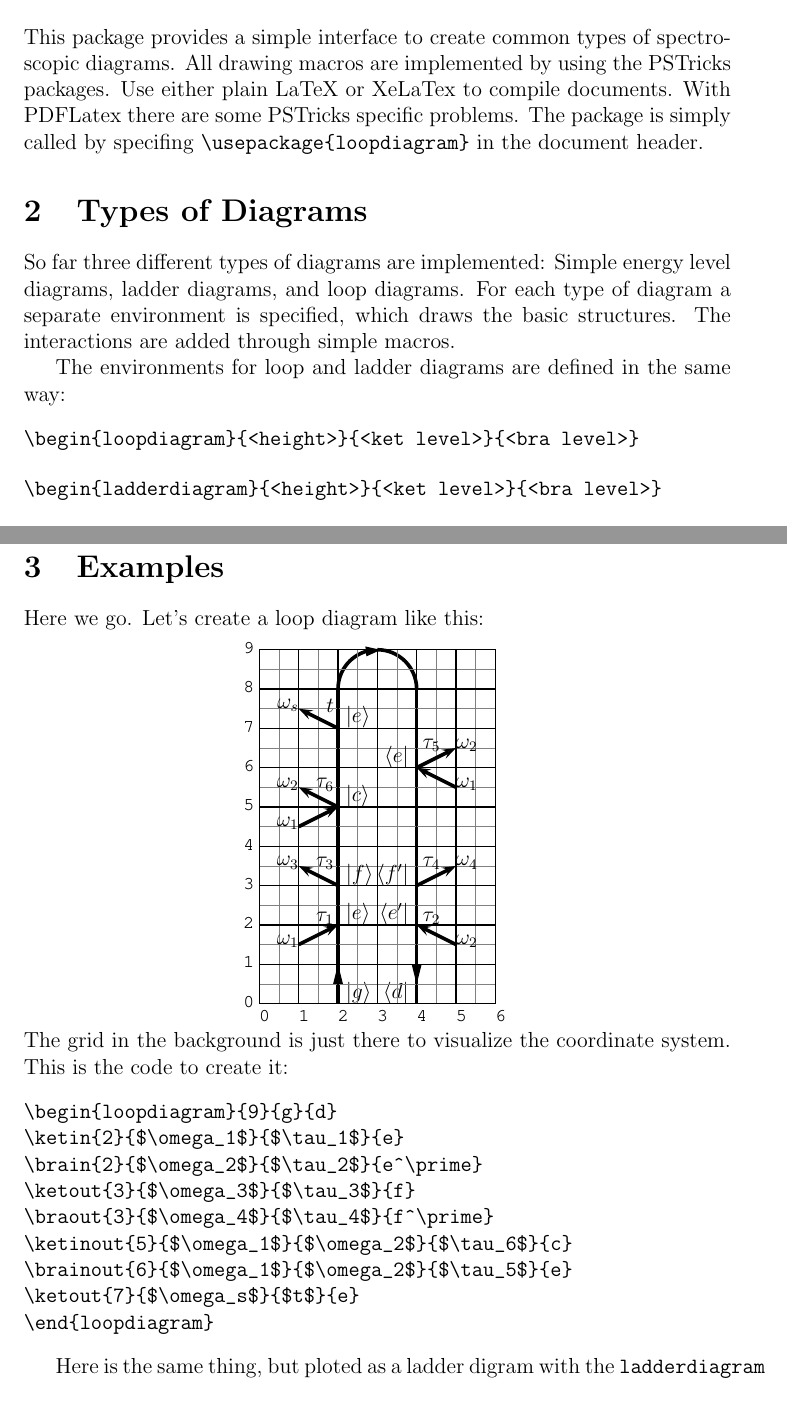
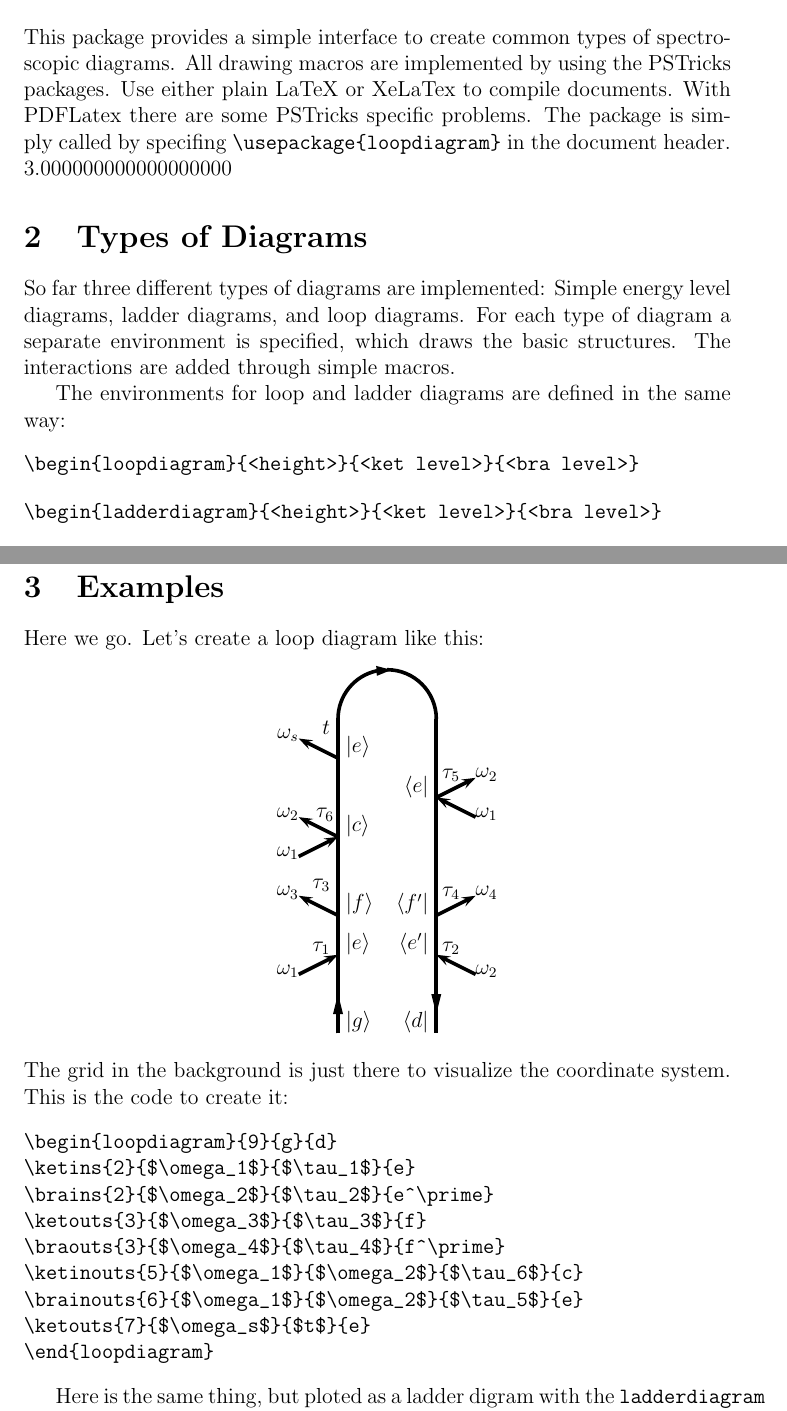
Before and after one commit to markuskowa/loopdiagram, a LaTeX document (loopdiagram_handbook.tex, which reads loopdiagram.sty): two parts of pages 1 and 3 of 5, joined at a grey line, cut so that both start at the same text. Compiled offline with LaTeX, dvips and Ghostscript.

Commit message:
Some upgrades

```diff
--- a/loopdiagram.sty
+++ b/loopdiagram.sty
@@ -9,8 +9,11 @@
 \ProvidesPackage{loopdiagram}[2015/03/01 Loop diagrams]
 
 
-\RequirePackage{pstricks,pst-plot,pst-coil}
-
+%%\RequirePackage[pdf]{pstricks}
+\RequirePackage{pstricks}
+\RequirePackage{pst-plot,pst-coil}
+\RequirePackage{calc}
+\RequirePackage{fp}
 %%
 %% Macro section
 %%
@@ -31,18 +34,27 @@
 
 %
 % place a dipole interaction on the ket side
-% usage: \ketdipin{t}{fieldlabel}{timelabel}{state}
+% usage: \ketins{t}{fieldlabel}{timelabel}{state}
 %
-\newcommand{\ketin}[4]
+\newcommand{\ketins}[4]
+{
+\ketin{#1}{#2}{#3}
+% state after interaction
+\putket{#1}{#4}
+}
+
+%
+% place a dipole interaction on the ket side
+% usage: \ketdipin{t}{fieldlabel}{timelabel}
+%
+\newcommand{\ketin}[3]
 {
 % arrow in ->
 \psline{->}(!\loopbase\space -1 add #1\space -.5 add)(\loopbase,#1)
 % field label
 \rput[Br](!\loopbase\space -1 add #1\space -.5 add){#2}
 % time label
-\rput[br](!\loopbase\space -.1 add #1){#3}
-% state after interaction
-\putket{#1}{#4}
+\rput[br](!\loopbase\space -.2 add #1){#3}
 }
 
 
@@ -50,7 +62,18 @@
 % place a dipole interaction on the bra side
 % usage: \braintin{t}{fieldlabel}{timelabel}{state}
 %
-\newcommand{\brain}[4]
+\newcommand{\brains}[4]
+{
+\brain{#1}{#2}{#3}
+% state after interaction
+\putbra{#1}{#4}
+}
+
+%
+% place a dipole interaction on the bra side
+% usage: \braintin{t}{fieldlabel}{timelabel}
+%
+\newcommand{\brain}[3]
 {
 % arrow in ->
 \psline{->}(!\loopbase\space \loopwidth\space add 1 add #1\space -.5 add)
@@ -59,31 +82,50 @@
 \rput[Bl](!\loopbase\space \loopwidth\space add 1 add #1\space -.5 add){#2}
 % time label
 \rput[bl](!\loopbase\space \loopwidth\space add .15 add #1){#3}
-% state after interaction
-\putbra{#1}{#4}
 }
 
 %
 % place a dipole interaction on the ket side
 % usage: \ketintout{t}{fieldlabel}{timelabel}{state}
 %
-\newcommand{\ketout}[4]
+\newcommand{\ketouts}[4]
+{
+\ketout{#1}{#2}{#3}
+% state after interaction
+\putket{#1}{#4}
+}
+
+
+%
+% place a dipole interaction on the ket side
+% usage: \ketintout{t}{fieldlabel}{timelabel}
+%
+\newcommand{\ketout}[3]
 {
 % arrow out ->
 \psline{->}(\loopbase,#1)(!\loopbase\space -1 add #1\space +.5 add)
 % field label
 \rput[Br](!\loopbase\space -1 add #1\space +.5 add){#2}
 % time label
-\rput[br](!\loopbase\space -.1 add #1 0.4 add){#3}
-% state after interaction
-\putket{#1}{#4}
+\rput[br](!\loopbase\space -.2 add #1 0.6 add){#3}
 }
 
 %
 % place a dipole interaction on the bra side
-% usage: \braintout{t}{fieldlabel}{timelabel}{state}
+% usage: \bratouts{t}{fieldlabel}{timelabel}{state}
 %
-\newcommand{\braout}[4]
+\newcommand{\braouts}[4]
+{
+\braout{#1}{#2}{#3}
+% state after interaction
+\putbra{#1}{#4}
+}
+
+%
+% place a dipole interaction on the bra side
+% usage: \braout{t}{fieldlabel}{timelabel}
+%
+\newcommand{\braout}[3]
 {
 % arrow in ->
 \psline{->}(!\loopbase\space \loopwidth\space add #1)
@@ -92,15 +134,24 @@
 \rput[Bl](!\loopbase\space \loopwidth\space add 1 add #1\space +.5 add){#2}
 % time label
 \rput[bl](!\loopbase\space \loopwidth\space add 0.15 add #1 0.4 add){#3}
-% state after interaction
-\putbra{#1}{#4}
 }
 
 %
 % Place a Raman interaction on the ket side
-% usage: \ketintio{t}{fieldlabel_in}{fieldlabel_out}{timelabel}{state}
+% usage: \ketinouts{t}{fieldlabel_in}{fieldlabel_out}{timelabel}{state}
 %
-\newcommand{\ketinout}[5]
+\newcommand{\ketinouts}[5]
+{
+\ketinout{#1}{#2}{#3}{#4}
+% state after interaction
+\putket{#1}{#5}
+}
+
+%
+% Place a Raman interaction on the ket side
+% usage: \ketinout{t}{fieldlabel_in}{fieldlabel_out}{timelabel}
+%
+\newcommand{\ketinout}[4]
 {
 % arrow in ->
 \psline{->}(!\loopbase\space -1 add #1\space -.5 add)(\loopbase,#1)
@@ -112,15 +163,24 @@
 \rput[Br](!\loopbase\space -1 add #1\space +.5 add){#3}
 %time label
 \rput[br](!\loopbase\space -.1 add #1 0.4 add){#4}
-% state after interaction
-\putket{#1}{#5}
 }
 
 %
 % Place a Raman interaction on the ket side
-% usage: \braintio{t}{fieldlabel_in}{fieldlabel_out}{timelabel}{state}
+% usage: \brainout{t}{fieldlabel_in}{fieldlabel_out}{timelabel}{state}
 %
-\newcommand{\brainout}[5]
+\newcommand{\brainouts}[5]
+{
+\brainout{#1}{#2}{#3}{#4}
+% state after interaction
+\putbra{#1}{#5}
+}
+
+%
+% Place a Raman interaction on the ket side
+% usage: \brainout{t}{fieldlabel_in}{fieldlabel_out}{timelabel}
+%
+\newcommand{\brainout}[4]
 {
 % arrow out ->
 \psline{->}(!\loopbase\space \loopwidth\space add #1)
@@ -129,8 +189,6 @@
 \rput[Bl](!\loopbase\space \loopwidth\space add 1 add #1\space +.5 add){#3}
 % time label
 \rput[bl](!\loopbase\space \loopwidth\space add 0.15 add #1 0.4 add){#4}
-% state after interaction
-\putbra{#1}{#5}
 % arrow in <-
 \psline{->}(!\loopbase\space \loopwidth\space add 1 add #1\space -.5 add)
  (!\loopbase\space \loopwidth\space add #1)
@@ -154,9 +212,11 @@
 
 \def\looplen{#1}  % height of the loop
 \def\loopbase{2}  % base x
-\def\loopwidth{2} % width
+\def\loopwidth{2.5} % width
+\FPdiv{\loopradius}{\loopwidth}{2.0} % half the width
 
-\begin{pspicture}(0,0)(6, #1)
+\FPadd{\result}{\looplen}{\loopradius}
+\begin{pspicture}(0,0)(6, \result)
 
 
 %
@@ -166,17 +226,17 @@
 
 % place the ket line
 \psline[arrowlength=2,arrowinset=0]{->}(\loopbase, 0)(\loopbase,1)
-\psline(\loopbase,0)(!\loopbase\space \looplen\space -1 add)
+\psline(\loopbase,0)(\loopbase, \looplen)
 \putket{0}{#2}
 
 % place the bra line
-\psline(!\loopbase\space \loopwidth\space add \looplen\space -1 add)(!\loopbase\space \loopwidth\space add 0)
-\psline[arrowlength=2,arrowinset=0]{>-}(4,1)(4,0)
+\psline(!\loopbase\space \loopwidth\space add \looplen)(!\loopbase\space \loopwidth\space add 0)
+\psline[arrowlength=2,arrowinset=0]{>-}(!\loopbase\space \loopwidth\space add 1)(!\loopbase\space \loopwidth\space add 0)
 \putbra{0}{#3}
 
 % the arc/loop on top
-\psarc(!\loopwidth\space 0.5 mul \loopbase\space add \looplen\space -1 add){1}{0}{90}
-\psarc[arrowlength=1.5,arrowinset=0]{<-}(!\loopwidth\space 0.5 mul \loopbase\space add \looplen\space -1 add){1}{85}{180}
+\psarc(!\loopwidth\space 0.5 mul \loopbase\space add \looplen){\loopradius}{0}{90}
+\psarc[arrowlength=1.5,arrowinset=0]{<-}(!\loopwidth\space 0.5 mul \loopbase\space add \looplen ){\loopradius}{85}{180}
 
 
 }{ \end{pspicture} }
--- a/loopdiagram_handbook.tex
+++ b/loopdiagram_handbook.tex
@@ -14,7 +14,7 @@ diagrams. All drawing macros are implemented by using the PSTricks packages.
 Use either plain LaTeX or XeLaTex to compile documents. With PDFLatex there are
 some PSTricks specific problems. The package is simply called by specifing
 \verb|\usepackage{loopdiagram}| in the document header.
-
+\FPadd{\result}{1.}{2.} \result
 \section{Types of Diagrams}
 So far three different types of diagrams are implemented: Simple energy level
 diagrams, ladder diagrams, and loop diagrams. For each type of diagram a separate
@@ -83,28 +83,28 @@ with a field are drawn by:
 \section{Examples}
 Here we go. Let's create a loop diagram like this:
 \begin{center}
-\begin{loopdiagram}{9}{g}{d}
-\psgrid[subgriddiv=2](0,0)(0,0)(6,9)
-\ketinout{5}{$\omega_1$}{$\omega_2$}{$\tau_6$}{c}
-\brainout{6}{$\omega_1$}{$\omega_2$}{$\tau_5$}{e}
-\ketout{7}{$\omega_s$}{$t$}{e}
-\ketin{2}{$\omega_1$}{$\tau_1$}{e}
-\brain{2}{$\omega_2$}{$\tau_2$}{e^\prime}
-\ketout{3}{$\omega_3$}{$\tau_3$}{f}
-\braout{3}{$\omega_4$}{$\tau_4$}{f^\prime}
+\begin{loopdiagram}{8}{g}{d}
+%\psgrid[subgriddiv=2](0,0)(0,0)(6,10.25)
+\ketinouts{5}{$\omega_1$}{$\omega_2$}{$\tau_6$}{c}
+\brainouts{6}{$\omega_1$}{$\omega_2$}{$\tau_5$}{e}
+\ketouts{7}{$\omega_s$}{$t$}{e}
+\ketins{2}{$\omega_1$}{$\tau_1$}{e}
+\brains{2}{$\omega_2$}{$\tau_2$}{e^\prime}
+\ketouts{3}{$\omega_3$}{$\tau_3$}{f}
+\braouts{3}{$\omega_4$}{$\tau_4$}{f^\prime}
 \end{loopdiagram}
 \end{center}
 The grid in the background is just there to visualize the coordinate system.
 This is the code to create it:
 \begin{verbatim}
 \begin{loopdiagram}{9}{g}{d}
-\ketin{2}{$\omega_1$}{$\tau_1$}{e}
-\brain{2}{$\omega_2$}{$\tau_2$}{e^\prime}
-\ketout{3}{$\omega_3$}{$\tau_3$}{f}
-\braout{3}{$\omega_4$}{$\tau_4$}{f^\prime}
-\ketinout{5}{$\omega_1$}{$\omega_2$}{$\tau_6$}{c}
-\brainout{6}{$\omega_1$}{$\omega_2$}{$\tau_5$}{e}
-\ketout{7}{$\omega_s$}{$t$}{e}
+\ketins{2}{$\omega_1$}{$\tau_1$}{e}
+\brains{2}{$\omega_2$}{$\tau_2$}{e^\prime}
+\ketouts{3}{$\omega_3$}{$\tau_3$}{f}
+\braouts{3}{$\omega_4$}{$\tau_4$}{f^\prime}
+\ketinouts{5}{$\omega_1$}{$\omega_2$}{$\tau_6$}{c}
+\brainouts{6}{$\omega_1$}{$\omega_2$}{$\tau_5$}{e}
+\ketouts{7}{$\omega_s$}{$t$}{e}
 \end{loopdiagram}
 \end{verbatim}
 
```
Also changed, not shown: loopdiagram.sty (2 more changed lines), loopdiagram_handbook.tex (14 more changed lines).
